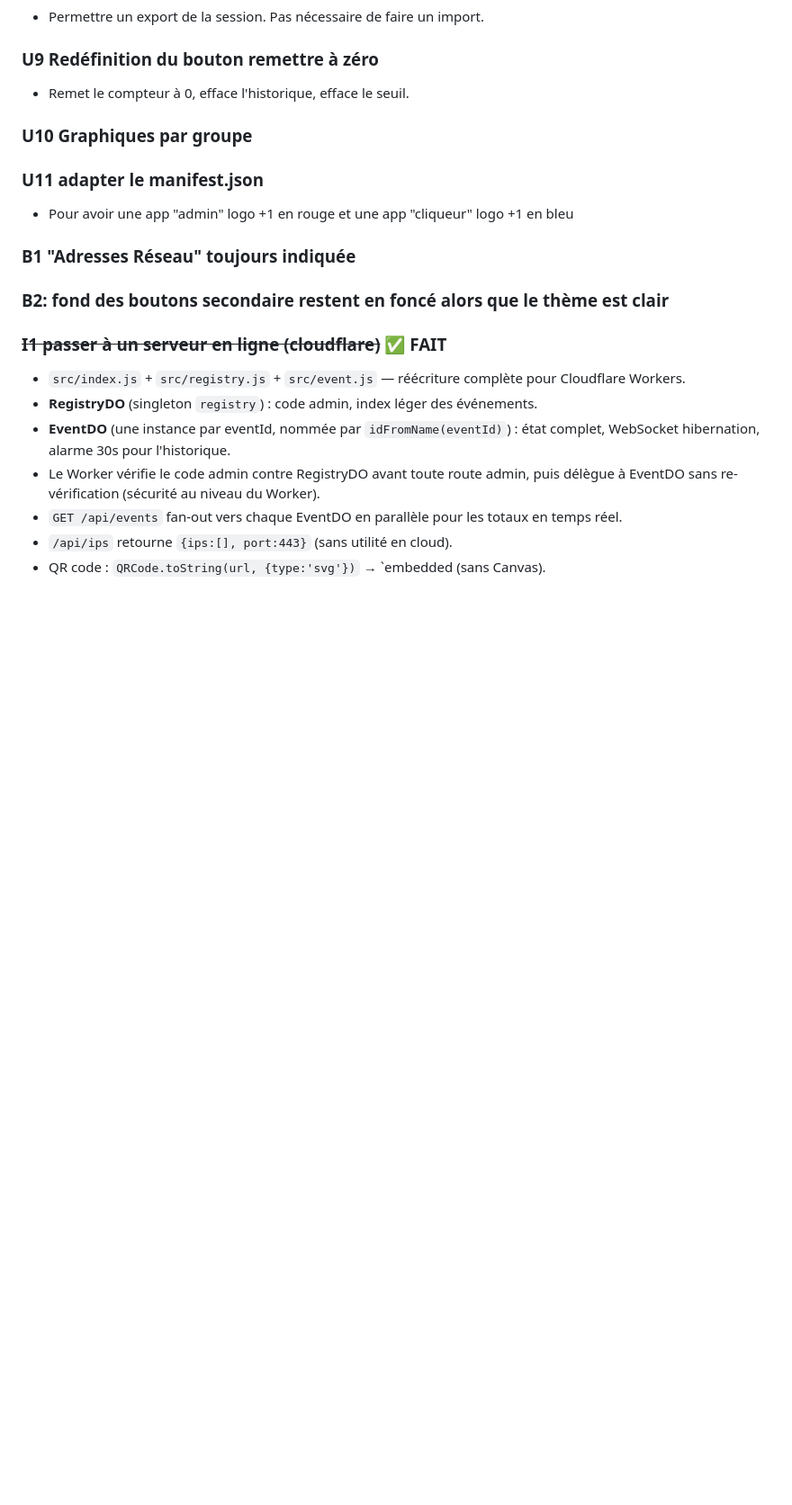
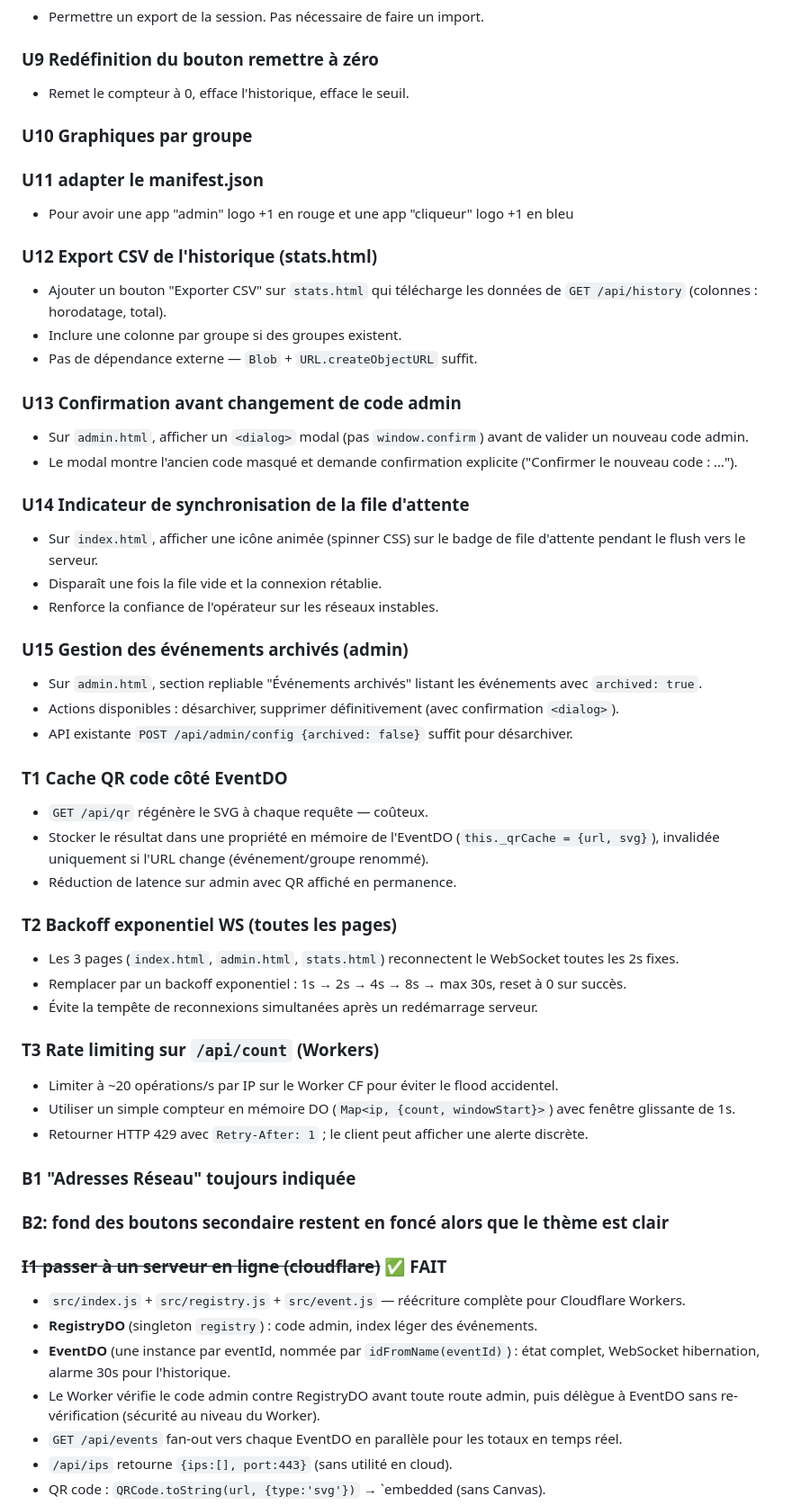
Before and after one commit to eliejesuran/compteur, a Markdown page: CLAUDE.md, the part around the change. Shown at 90% size. Drawn GitHub-style; blank space fills up the shorter version.

Commit message:
docs: ajoute 7 nouvelles améliorations dans CLAUDE.md
U12 export CSV historique, U13 confirmation code admin, U14 indicateur
sync file, U15 gestion événements archivés, T1 cache QR, T2 backoff WS
exponentiel, T3 rate limiting /api/count.

https://claude.ai/code/session_01E7CaKjz9p1NV3Z7XghUkEH

```diff
--- a/CLAUDE.md
+++ b/CLAUDE.md
@@ -119,6 +119,40 @@ Le client opérateur extrait son propre groupe via `groups.find(g => g.id === GR
 ### U11 adapter le manifest.json
 - Pour avoir une app "admin" logo +1 en rouge et une app "cliqueur" logo +1 en bleu
 
+### U12 Export CSV de l'historique (stats.html)
+- Ajouter un bouton "Exporter CSV" sur `stats.html` qui télécharge les données de `GET /api/history` (colonnes : horodatage, total).
+- Inclure une colonne par groupe si des groupes existent.
+- Pas de dépendance externe — `Blob` + `URL.createObjectURL` suffit.
+
+### U13 Confirmation avant changement de code admin
+- Sur `admin.html`, afficher un `<dialog>` modal (pas `window.confirm`) avant de valider un nouveau code admin.
+- Le modal montre l'ancien code masqué et demande confirmation explicite ("Confirmer le nouveau code : …").
+
+### U14 Indicateur de synchronisation de la file d'attente
+- Sur `index.html`, afficher une icône animée (spinner CSS) sur le badge de file d'attente pendant le flush vers le serveur.
+- Disparaît une fois la file vide et la connexion rétablie.
+- Renforce la confiance de l'opérateur sur les réseaux instables.
+
+### U15 Gestion des événements archivés (admin)
+- Sur `admin.html`, section repliable "Événements archivés" listant les événements avec `archived: true`.
+- Actions disponibles : désarchiver, supprimer définitivement (avec confirmation `<dialog>`).
+- API existante `POST /api/admin/config {archived: false}` suffit pour désarchiver.
+
+### T1 Cache QR code côté EventDO
+- `GET /api/qr` régénère le SVG à chaque requête — coûteux.
+- Stocker le résultat dans une propriété en mémoire de l'EventDO (`this._qrCache = {url, svg}`), invalidée uniquement si l'URL change (événement/groupe renommé).
+- Réduction de latence sur admin avec QR affiché en permanence.
+
+### T2 Backoff exponentiel WS (toutes les pages)
+- Les 3 pages (`index.html`, `admin.html`, `stats.html`) reconnectent le WebSocket toutes les 2s fixes.
+- Remplacer par un backoff exponentiel : 1s → 2s → 4s → 8s → max 30s, reset à 0 sur succès.
+- Évite la tempête de reconnexions simultanées après un redémarrage serveur.
+
+### T3 Rate limiting sur `/api/count` (Workers)
+- Limiter à ~20 opérations/s par IP sur le Worker CF pour éviter le flood accidentel.
+- Utiliser un simple compteur en mémoire DO (`Map<ip, {count, windowStart}>`) avec fenêtre glissante de 1s.
+- Retourner HTTP 429 avec `Retry-After: 1` ; le client peut afficher une alerte discrète.
+
 ### B1 "Adresses Réseau" toujours indiquée
 
 ### B2: fond des boutons secondaire restent en foncé alors que le thème est clair
```
